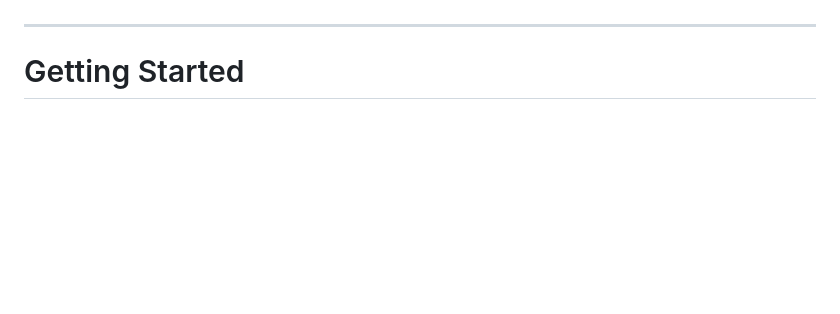
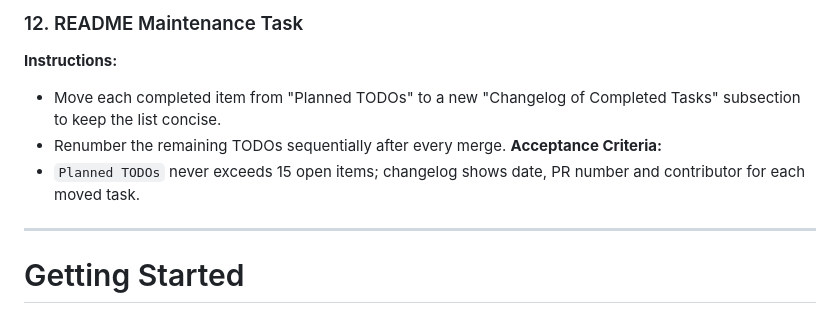
Before and after one commit to sparesparrow/rtp-midi, a Markdown page: README.md, the part around one of its changes. GitHub-like rendering; blank space fills up the shorter version.

Commit message:
Add TODOs 4-12: code quality, logging, fuzzing, perf, packaging, OTA, Ableton Link, docs, and README maintenance tasks

```diff
--- a/README.md
+++ b/README.md
@@ -193,3 +251,10 @@ Below are prioritized tasks for future development. Each TODO includes clear ins
+### 12. README Maintenance Task
+**Instructions:**
+- Move each completed item from "Planned TODOs" to a new "Changelog of Completed Tasks" subsection to keep the list concise.
+- Renumber the remaining TODOs sequentially after every merge.
+**Acceptance Criteria:**
+- `Planned TODOs` never exceeds 15 open items; changelog shows date, PR number and contributor for each moved task.
+
 ---
 
 # Getting Started
```
Also changed, not shown: other parts of README.md (+58 -0 lines).
